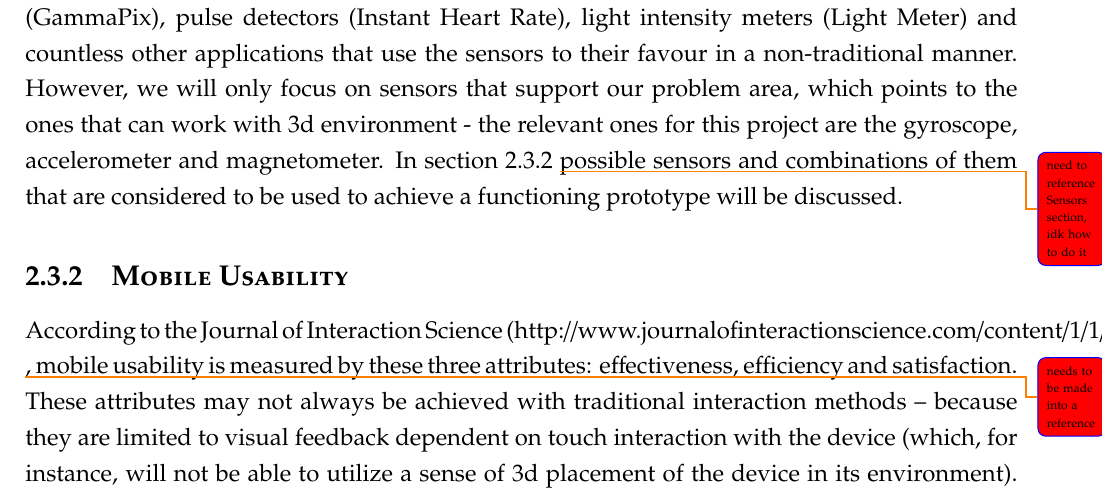
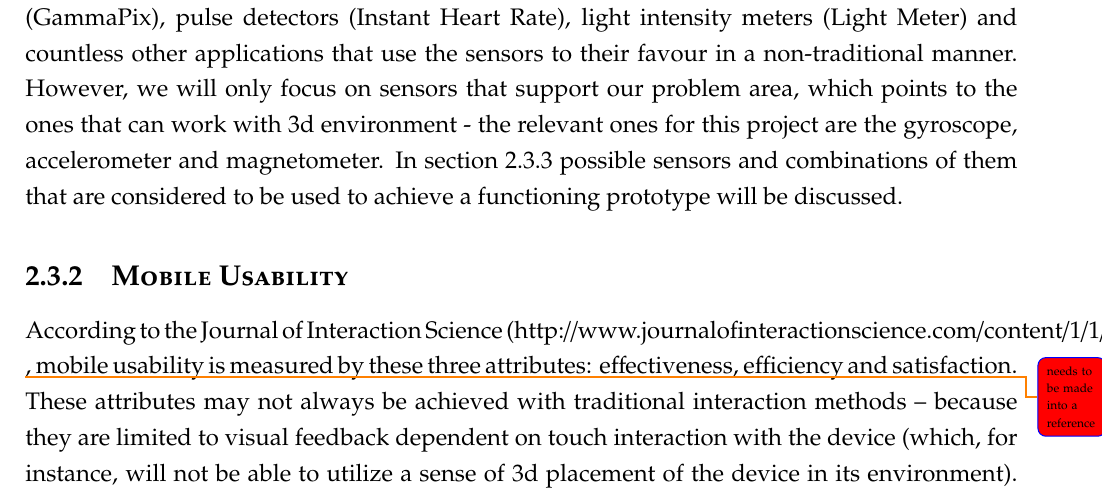
Before and after one commit to lauris47/MEAP2, a LaTeX thesis (Report/report.tex, which reads Report/AnalysisFiles/InteractionDesign.tex): part of page 14 of 25, cut so that both start at the same text. Compiled offline with pdfLaTeX.

Commit message:
ID part updated to whatever is up to date
small typo fixes

```diff
--- a/Report/AnalysisFiles/InteractionDesign.tex
+++ b/Report/AnalysisFiles/InteractionDesign.tex
@@ -3,7 +3,7 @@
 A very important part when developing the application to fit a pleasurable user experience is to make sure that it works as flawless as possible, and there are no misinterpretations when using the product. For the product that is going to be developed, the “traditional” interaction methods do not cover the functionalities that are needed to cover our initial concept needs. To assure that the alternative interaction is integrated in a convenient manner, knowledge about different sensors and possible combination of two or more to make more intelligent outcomes should be established.
 \subsection{Traditional interaction methods and their replacement}
 As technology evolves, new ways of interacting with computational devices are constantly built. With that, people’s needs also change. The transition from the classical buttons on a cellphone to a touchscreen has made new ways of interaction possible - the delimitation of physical buttons made it available to have any customised graphical interfaces on the screen possible. This made life easier for casual tasks - like zooming a photo using two fingers as multi-touch input, which is much more intuitive than the classical button alternative.
-Soon enough non-traditional sensors started finding their place in smartphones - the implementation of these sensors in the smartphone allowed new forms of interaction, such as video calling, flashlight and screen orientation, followed by more interesting unusual uses - application developers started making instrument tuners (GStrings), barcode scanners, radiation detectors (GammaPix), pulse detectors (Instant Heart Rate), light intensity meters (Light Meter) and countless other applications that use the sensors to their favour in a non-traditional manner. However, we will only focus on sensors that support our problem area, which points to the ones that can work with 3d environment - the relevant ones for this project are the gyroscope, accelerometer and magnetometer. In section 2.3.2 \todo{need to reference Sensors section, idk how to do it} possible sensors and combinations of them that are considered to be used to achieve a functioning prototype will be discussed. %\begin{itemize}
+Soon enough non-traditional sensors started finding their place in smartphones - the implementation of these sensors in the smartphone allowed new forms of interaction, such as video calling, flashlight and screen orientation, followed by more interesting unusual uses - application developers started making instrument tuners (GStrings), barcode scanners, radiation detectors (GammaPix), pulse detectors (Instant Heart Rate), light intensity meters (Light Meter) and countless other applications that use the sensors to their favour in a non-traditional manner. However, we will only focus on sensors that support our problem area, which points to the ones that can work with 3d environment - the relevant ones for this project are the gyroscope, accelerometer and magnetometer. In section \ref{sensors} possible sensors and combinations of them that are considered to be used to achieve a functioning prototype will be discussed. %\begin{itemize}
 %\item mention immersion
 %\item if sensors are used well - sharpness achieved. beneficial for imitating %feeling of reality
 %\item conclusion (non-traditional)
```
Also changed, not shown: Report/report.pdf, Report/AnalysisFiles/InteractionDesign.tex (2 more changed lines).
